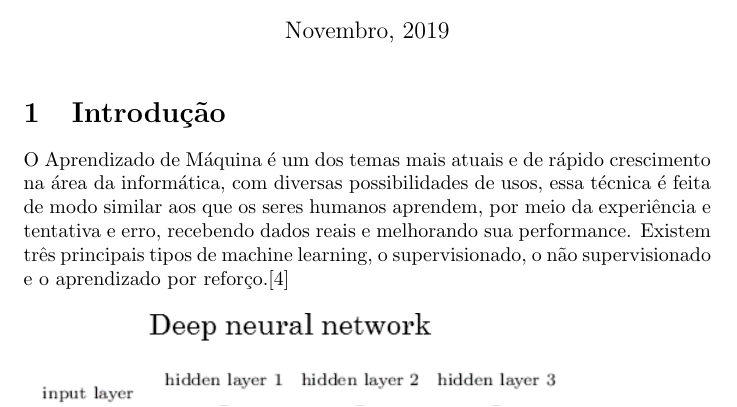
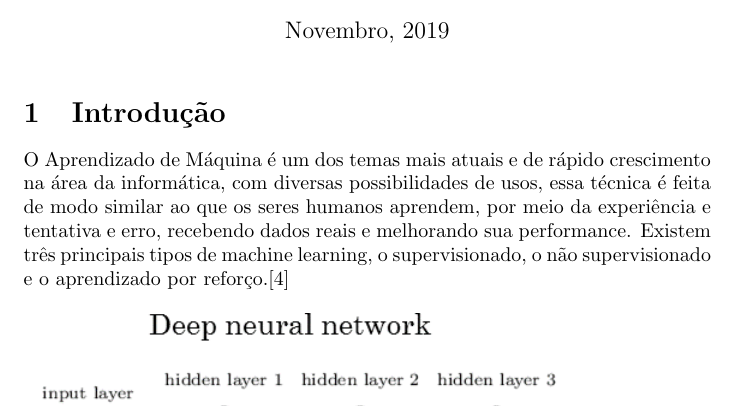
Before and after one commit to monitoria-ic-cc-ufpe/Projeto_Latex_2019.2, a LaTeX document (mfbm/mfbm.tex): part of page 1 of 2, cut so that both start at the same text. Compiled offline with pdfLaTeX.

Commit message:
mfbm - 1

```diff
--- a/mfbm/mfbm.tex
+++ b/mfbm/mfbm.tex
@@ -12,7 +12,7 @@
 \maketitle
 
 \section{Introdução}
-O Aprendizado de Máquina é um dos temas mais atuais e de rápido crescimento na área da informática, com diversas possibilidades de usos, essa técnica é feita de modo similar aos que os seres humanos aprendem, por meio da experiência e tentativa e erro, recebendo dados reais e melhorando sua performance. Existem três principais tipos de machine learning, o supervisionado, o não supervisionado e o aprendizado por reforço.\cite{3machinelearning}
+O Aprendizado de Máquina é um dos temas mais atuais e de rápido crescimento na área da informática, com diversas possibilidades de usos, essa técnica é feita de modo similar ao que os seres humanos aprendem, por meio da experiência e tentativa e erro, recebendo dados reais e melhorando sua performance. Existem três principais tipos de machine learning, o supervisionado, o não supervisionado e o aprendizado por reforço.\cite{3machinelearning}
 
 \begin{figure}[h!]
 \centering
```
Also changed, not shown: mfbm/mfbm.pdf (added), mfbm/mfbm.pdf.pdf (deleted).
